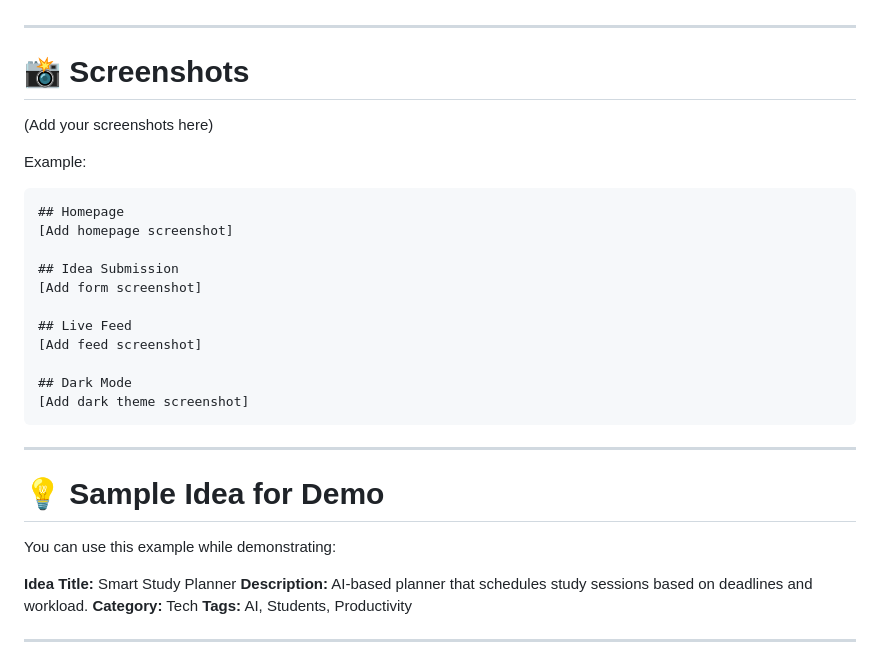
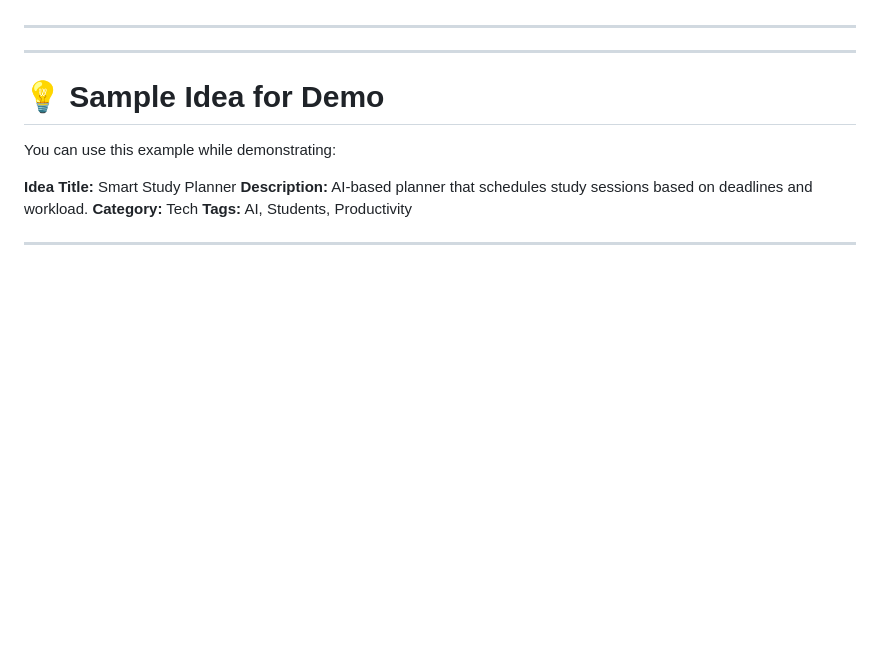
Before and after one commit to Anwita0106/IdeaForge, a Markdown page: README.md, the part around the change. Drawn GitHub-style; blank space fills up the shorter version.

Commit message:
Remove screenshots section from README
Removed the screenshots section from the README.

````diff
--- a/README.md
+++ b/README.md
@@ -155,25 +155,7 @@ This is the recommended flow when demonstrating the project:
 
 ---
 
-# 📸 Screenshots
 
-(Add your screenshots here)
-
-Example:
-
-```
-## Homepage
-[Add homepage screenshot]
-
-## Idea Submission
-[Add form screenshot]
-
-## Live Feed
-[Add feed screenshot]
-
-## Dark Mode
-[Add dark theme screenshot]
-```
 
 ---
 
````
